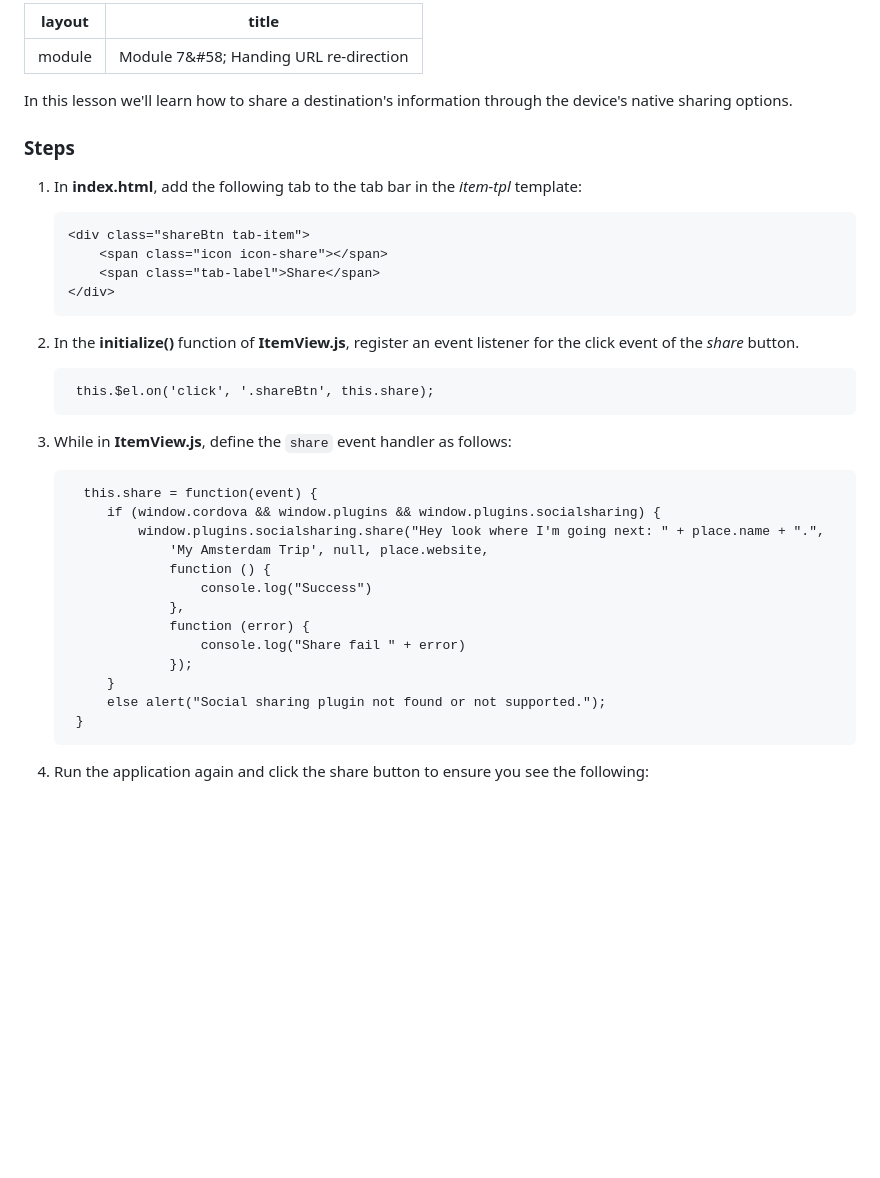
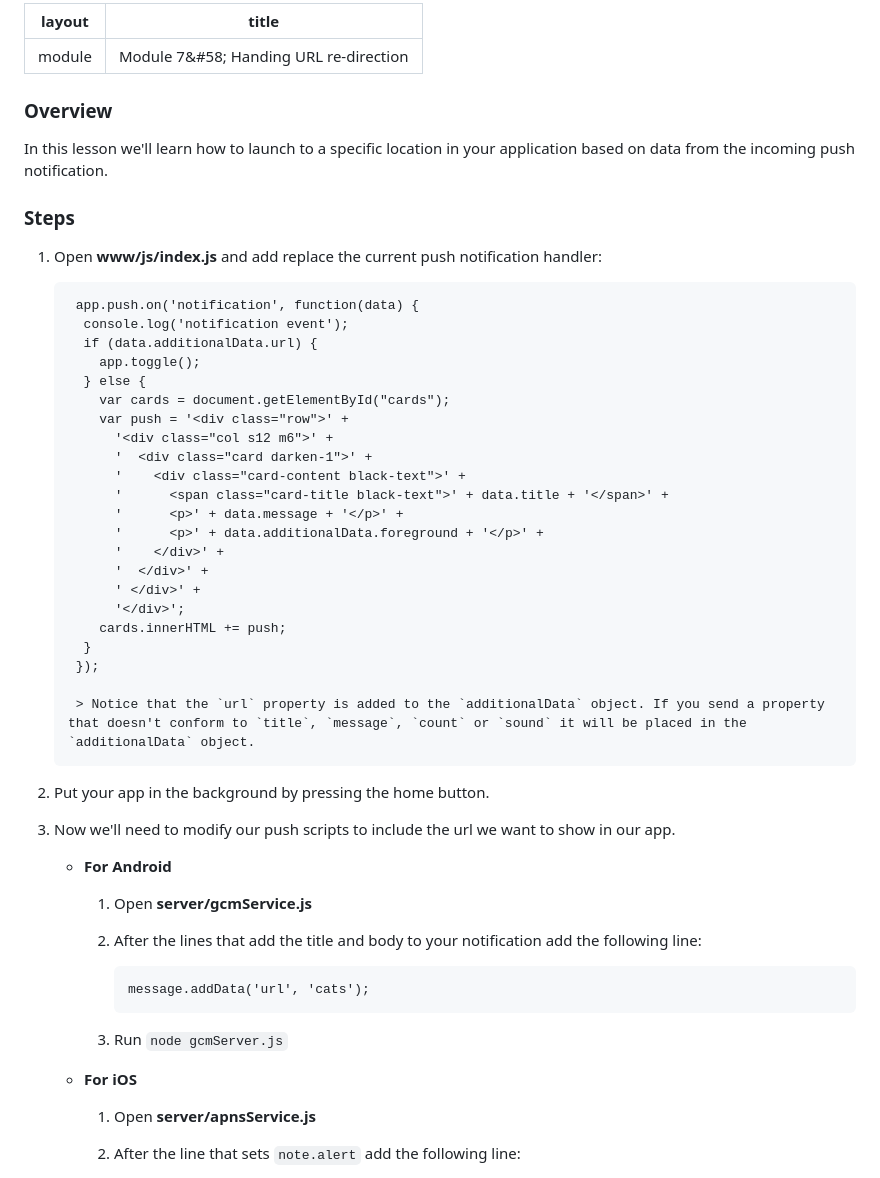
Before and after one commit to macdonst/push-workshop, a Markdown page: module7.md, the part around the change printed below. Drawn GitHub-style; blank space fills up the shorter version.

Commit message:
Module 7

````diff
--- a/module7.md
+++ b/module7.md
@@ -2,39 +2,50 @@
 layout: module
 title: Module 7&#58; Handing URL re-direction
 ---
-In this lesson we'll learn how to share a destination's information through the device's native sharing options.
+### Overview
+In this lesson we'll learn how to launch to a specific location in your application based on data from the incoming push notification.
 
 ### Steps
 
-1. In **index.html**, add the following tab to the tab bar in the *item-tpl* template:
+1. Open **www/js/index.js** and add replace the current push notification handler:
 
-    ```
-    <div class="shareBtn tab-item">
-        <span class="icon icon-share"></span>
-        <span class="tab-label">Share</span>
-    </div>
-    ```
+        app.push.on('notification', function(data) {
+         console.log('notification event');
+         if (data.additionalData.url) {
+           app.toggle();
+         } else {
+           var cards = document.getElementById("cards");
+           var push = '<div class="row">' +
+             '<div class="col s12 m6">' +
+             '  <div class="card darken-1">' +
+             '    <div class="card-content black-text">' +
+             '      <span class="card-title black-text">' + data.title + '</span>' +
+             '      <p>' + data.message + '</p>' +
+             '      <p>' + data.additionalData.foreground + '</p>' +
+             '    </div>' +
+             '  </div>' +
+             ' </div>' +
+             '</div>';
+           cards.innerHTML += push;
+         }
+        });
 
-1. In the **initialize()** function of **ItemView.js**, register an event listener for the click event of the *share* button.
+        > Notice that the `url` property is added to the `additionalData` object. If you send a property that doesn't conform to `title`, `message`, `count` or `sound` it will be placed in the `additionalData` object.
 
-        this.$el.on('click', '.shareBtn', this.share);
+2. Put your app in the background by pressing the home button.
 
-1. While in **ItemView.js**, define the `share` event handler as follows:
+3. Now we'll need to modify our push scripts to include the url we want to show in our app.
 
-         this.share = function(event) {
-            if (window.cordova && window.plugins && window.plugins.socialsharing) {
-                window.plugins.socialsharing.share("Hey look where I'm going next: " + place.name + ".",
-                    'My Amsterdam Trip', null, place.website,
-                    function () {
-                        console.log("Success")
-                    },
-                    function (error) {
-                        console.log("Share fail " + error)
-                    });
-            }
-            else alert("Social sharing plugin not found or not supported.");
-        }
+   - **For Android**
+     1. Open **server/gcmService.js**
+     2. After the lines that add the title and body to your notification add the following line:
+
+            message.addData('url', 'cats');
+
+     3. Run `node gcmServer.js`
 
 
-1. Run the application again and click the share button to ensure you see the following:
+   - **For iOS**
+     1. Open **server/apnsService.js**
+     2. After the line that sets `note.alert` add the following line:
 
````
Also changed, not shown: other parts of module7.md (+55 -7 lines), module6.md (+1 -0 lines), images/push4.png (added), images/push5.png (added), images/yawn.jpg (added).
